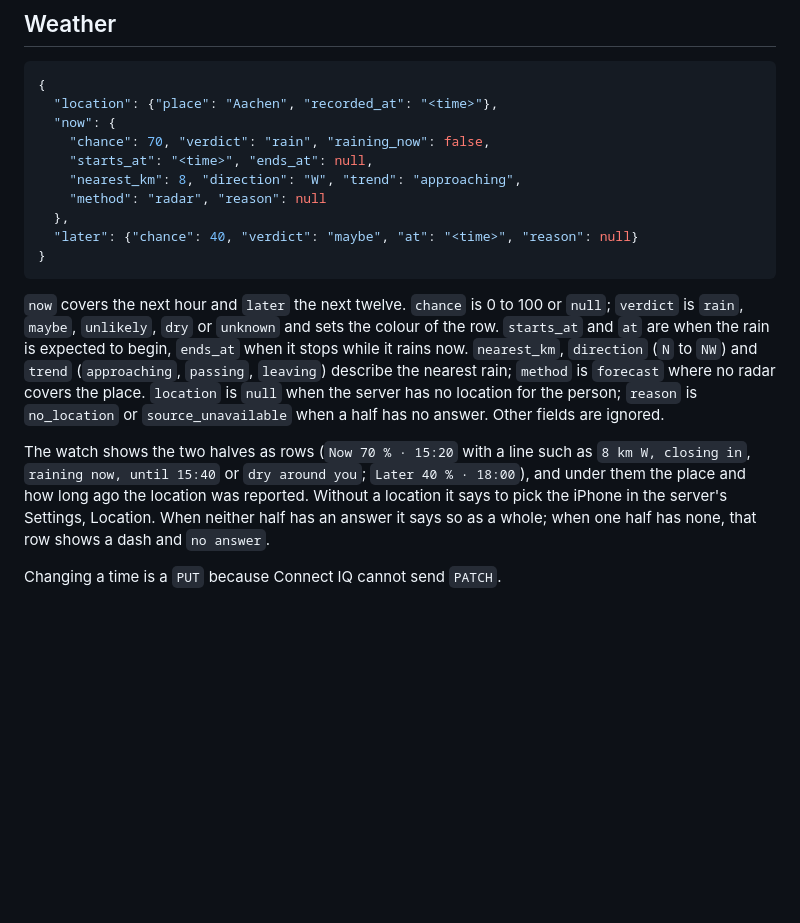
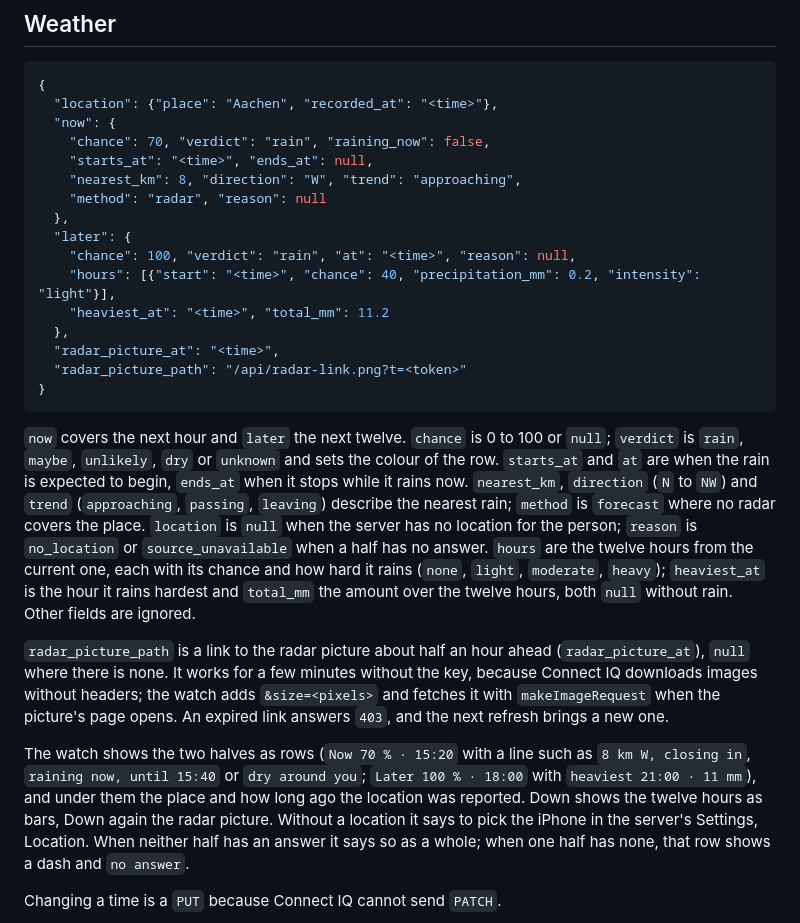
Before and after one commit to frederikberg/pai-garmin, a Markdown page: docs/api.md, the part around the change. Drawn GitHub-style; blank space fills up the shorter version.

Commit message:
Weather pages: fitted rows, twelve hourly bars on Down, the radar picture on Down again

````diff
--- a/docs/api.md
+++ b/docs/api.md
@@ -36,13 +36,21 @@ State:
     "nearest_km": 8, "direction": "W", "trend": "approaching",
     "method": "radar", "reason": null
   },
-  "later": {"chance": 40, "verdict": "maybe", "at": "<time>", "reason": null}
+  "later": {
+    "chance": 100, "verdict": "rain", "at": "<time>", "reason": null,
+    "hours": [{"start": "<time>", "chance": 40, "precipitation_mm": 0.2, "intensity": "light"}],
+    "heaviest_at": "<time>", "total_mm": 11.2
+  },
+  "radar_picture_at": "<time>",
+  "radar_picture_path": "/api/radar-link.png?t=<token>"
 }
 ```
 
-`now` covers the next hour and `later` the next twelve. `chance` is 0 to 100 or `null`; `verdict` is `rain`, `maybe`, `unlikely`, `dry` or `unknown` and sets the colour of the row. `starts_at` and `at` are when the rain is expected to begin, `ends_at` when it stops while it rains now. `nearest_km`, `direction` (`N` to `NW`) and `trend` (`approaching`, `passing`, `leaving`) describe the nearest rain; `method` is `forecast` where no radar covers the place. `location` is `null` when the server has no location for the person; `reason` is `no_location` or `source_unavailable` when a half has no answer. Other fields are ignored.
+`now` covers the next hour and `later` the next twelve. `chance` is 0 to 100 or `null`; `verdict` is `rain`, `maybe`, `unlikely`, `dry` or `unknown` and sets the colour of the row. `starts_at` and `at` are when the rain is expected to begin, `ends_at` when it stops while it rains now. `nearest_km`, `direction` (`N` to `NW`) and `trend` (`approaching`, `passing`, `leaving`) describe the nearest rain; `method` is `forecast` where no radar covers the place. `location` is `null` when the server has no location for the person; `reason` is `no_location` or `source_unavailable` when a half has no answer. `hours` are the twelve hours from the current one, each with its chance and how hard it rains (`none`, `light`, `moderate`, `heavy`); `heaviest_at` is the hour it rains hardest and `total_mm` the amount over the twelve hours, both `null` without rain. Other fields are ignored.
 
-The watch shows the two halves as rows (`Now 70 % · 15:20` with a line such as `8 km W, closing in`, `raining now, until 15:40` or `dry around you`; `Later 40 % · 18:00`), and under them the place and how long ago the location was reported. Without a location it says to pick the iPhone in the server's Settings, Location. When neither half has an answer it says so as a whole; when one half has none, that row shows a dash and `no answer`.
+`radar_picture_path` is a link to the radar picture about half an hour ahead (`radar_picture_at`), `null` where there is none. It works for a few minutes without the key, because Connect IQ downloads images without headers; the watch adds `&size=<pixels>` and fetches it with `makeImageRequest` when the picture's page opens. An expired link answers `403`, and the next refresh brings a new one.
+
+The watch shows the two halves as rows (`Now 70 % · 15:20` with a line such as `8 km W, closing in`, `raining now, until 15:40` or `dry around you`; `Later 100 % · 18:00` with `heaviest 21:00 · 11 mm`), and under them the place and how long ago the location was reported. Down shows the twelve hours as bars, Down again the radar picture. Without a location it says to pick the iPhone in the server's Settings, Location. When neither half has an answer it says so as a whole; when one half has none, that row shows a dash and `no answer`.
 
 Changing a time is a `PUT` because Connect IQ cannot send `PATCH`.
 
````
Also changed, not shown: CHANGELOG.md (+1 -0 lines), docs/usage.md (+5 -2 lines), docs/images/overview.png, docs/images/weather-hours.png (added), docs/images/weather.png, 5 other files.
